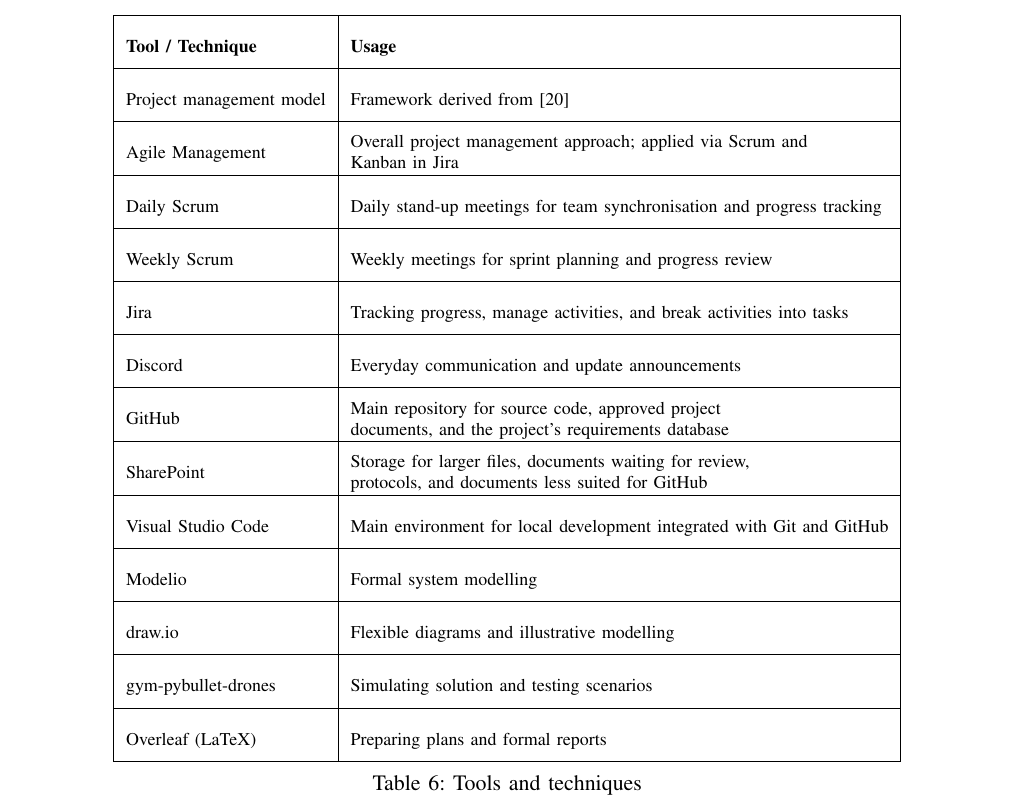
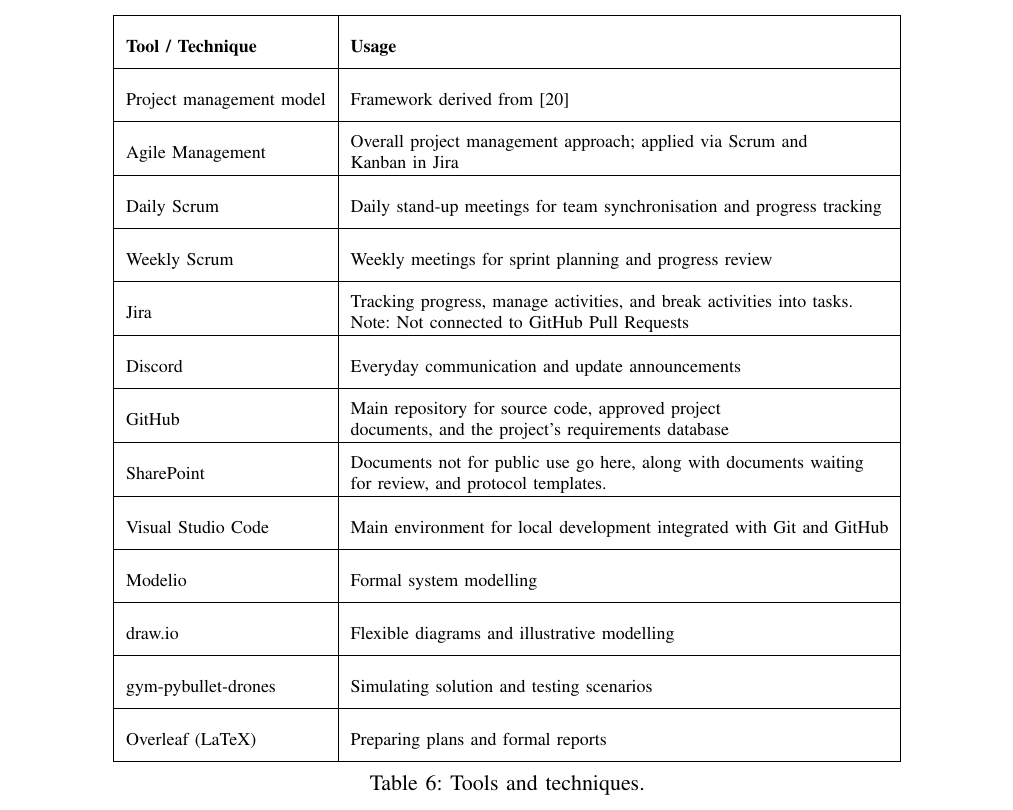
Before and after one commit to MDU-C2/Intelligent-Drone-Swarm, a LaTeX paper (deliverables/project-plan/main.tex, which reads deliverables/project-plan/sections/5-methodology.tex): part of page 13 of 29, cut so that both start at the same text. Compiled offline with pdfLaTeX; a missing font is replaced by an installed copy or a similar font; a LaTeX package or settings file that is missing is left out.

Commit message:
Update 5-methodology.tex

```diff
--- a/deliverables/project-plan/sections/5-methodology.tex
+++ b/deliverables/project-plan/sections/5-methodology.tex
@@ -17,13 +17,13 @@
         \hline
         Weekly Scrum & Weekly meetings for sprint planning and progress review \\
         \hline
-        Jira & Tracking progress, manage activities, and break activities into tasks\\
+        Jira & \makecell{Tracking progress, manage activities, and break activities into tasks.\\ Note: Not connected to GitHub Pull Requests} \\
         \hline
         Discord & Everyday communication and update announcements \\
         \hline
         GitHub & \makecell{Main repository for source code, approved project\\ documents, and the project’s requirements database} \\
         \hline
-        SharePoint & \makecell{Storage for larger files, documents waiting for review,\\ protocols, and documents less suited for GitHub} \\
+        SharePoint & \makecell{Documents not for public use go here, along with documents waiting\\ for review, and protocol templates.} \\
         \hline
         Visual Studio Code & Main environment for local development integrated with Git and GitHub \\
         \hline
@@ -36,7 +36,7 @@
         Overleaf (LaTeX) & Preparing plans and formal reports \\
         \hline
     \end{tabular}
-    \caption{Tools and techniques}
+    \caption{Tools and techniques.}
     \label{tab:tools}
 \end{table}
 \renewcommand{\arraystretch}{1.0}
```
